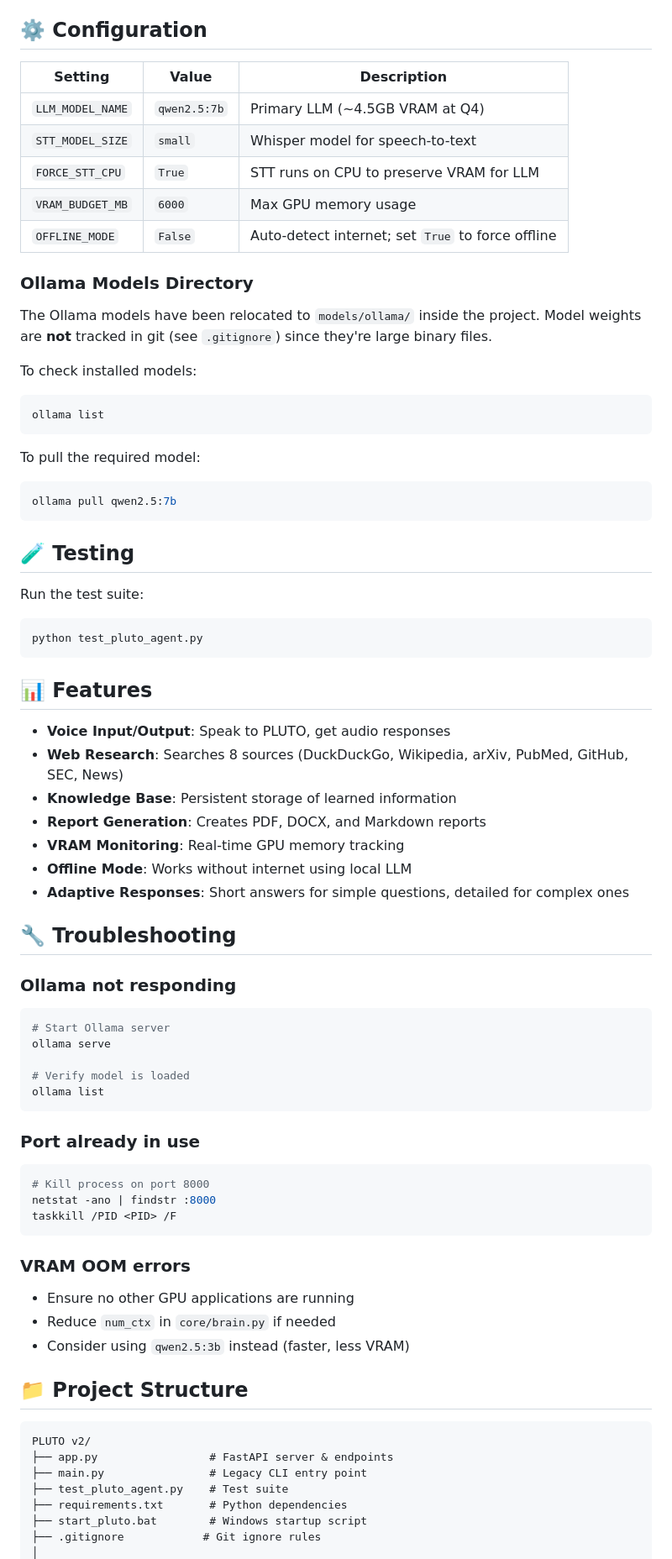
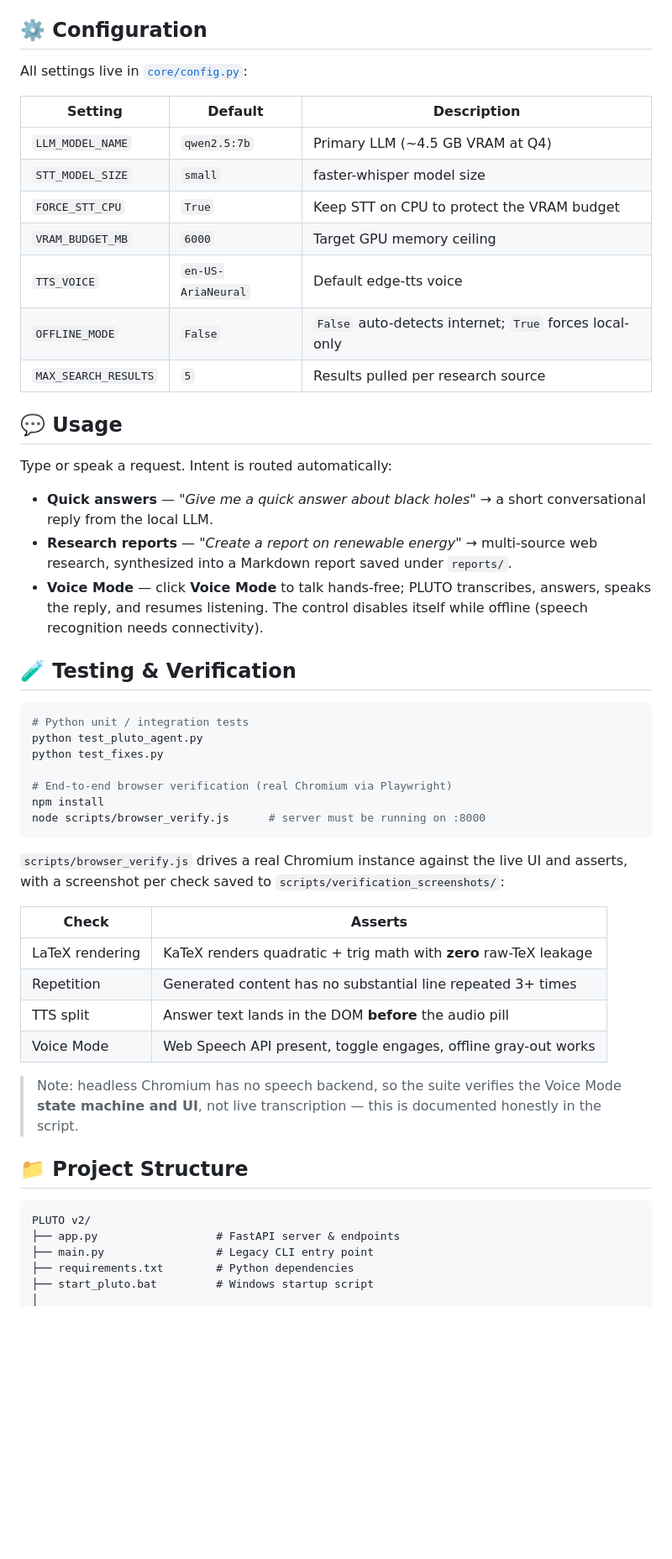
Before and after one commit to Sarthak-1229/PLUTO-v2, a Markdown page: README.md, the part around one of its changes. Shown at 84% size. Drawn GitHub-style; blank space fills up the shorter version.

````diff
--- a/README.md
+++ b/README.md
@@ -54,76 +81,55 @@ STT Engine ──► FasterWhisper (CPU only)
 
 ## ⚙️ Configuration
 
-| Setting | Value | Description |
-|---------|-------|-------------|
-| `LLM_MODEL_NAME` | `qwen2.5:7b` | Primary LLM (~4.5GB VRAM at Q4) |
-| `STT_MODEL_SIZE` | `small` | Whisper model for speech-to-text |
-| `FORCE_STT_CPU` | `True` | STT runs on CPU to preserve VRAM for LLM |
-| `VRAM_BUDGET_MB` | `6000` | Max GPU memory usage |
-| `OFFLINE_MODE` | `False` | Auto-detect internet; set `True` to force offline |
+All settings live in [`core/config.py`](core/config.py):
 
-### Ollama Models Directory
+| Setting | Default | Description |
+|---|---|---|
+| `LLM_MODEL_NAME` | `qwen2.5:7b` | Primary LLM (~4.5 GB VRAM at Q4) |
+| `STT_MODEL_SIZE` | `small` | faster-whisper model size |
+| `FORCE_STT_CPU` | `True` | Keep STT on CPU to protect the VRAM budget |
+| `VRAM_BUDGET_MB` | `6000` | Target GPU memory ceiling |
+| `TTS_VOICE` | `en-US-AriaNeural` | Default edge-tts voice |
+| `OFFLINE_MODE` | `False` | `False` auto-detects internet; `True` forces local-only |
+| `MAX_SEARCH_RESULTS` | `5` | Results pulled per research source |
 
-The Ollama models have been relocated to `models/ollama/` inside the project. Model weights are **not** tracked in git (see `.gitignore`) since they're large binary files.
+## 💬 Usage
 
-To check installed models:
+Type or speak a request. Intent is routed automatically:
+
+- **Quick answers** — *"Give me a quick answer about black holes"* → a short conversational reply from the local LLM.
+- **Research reports** — *"Create a report on renewable energy"* → multi-source web research, synthesized into a Markdown report saved under `reports/`.
+- **Voice Mode** — click **Voice Mode** to talk hands-free; PLUTO transcribes, answers, speaks the reply, and resumes listening. The control disables itself while offline (speech recognition needs connectivity).
+
+## 🧪 Testing & Verification
+
 ```bash
-ollama list
+# Python unit / integration tests
+python test_pluto_agent.py
+python test_fixes.py
+
+# End-to-end browser verification (real Chromium via Playwright)
+npm install
+node scripts/browser_verify.js      # server must be running on :8000
 ```
 
-To pull the required model:
-```bash
-ollama pull qwen2.5:7b
-```
+`scripts/browser_verify.js` drives a real Chromium instance against the live UI and asserts, with a screenshot per check saved to `scripts/verification_screenshots/`:
 
-## 🧪 Testing
+| Check | Asserts |
+|---|---|
+| LaTeX rendering | KaTeX renders quadratic + trig math with **zero** raw-TeX leakage |
+| Repetition | Generated content has no substantial line repeated 3+ times |
+| TTS split | Answer text lands in the DOM **before** the audio pill |
+| Voice Mode | Web Speech API present, toggle engages, offline gray-out works |
 
-Run the test suite:
-```bash
-python test_pluto_agent.py
-```
-
-## 📊 Features
-
-- **Voice Input/Output**: Speak to PLUTO, get audio responses
-- **Web Research**: Searches 8 sources (DuckDuckGo, Wikipedia, arXiv, PubMed, GitHub, SEC, News)
-- **Knowledge Base**: Persistent storage of learned information
-- **Report Generation**: Creates PDF, DOCX, and Markdown reports
-- **VRAM Monitoring**: Real-time GPU memory tracking
-- **Offline Mode**: Works without internet using local LLM
-- **Adaptive Responses**: Short answers for simple questions, detailed for complex ones
-
-## 🔧 Troubleshooting
-
-### Ollama not responding
-```bash
-# Start Ollama server
-ollama serve
-
-# Verify model is loaded
-ollama list
-```
-
-### Port already in use
-```bash
-# Kill process on port 8000
-netstat -ano | findstr :8000
-taskkill /PID <PID> /F
-```
-
-### VRAM OOM errors
-- Ensure no other GPU applications are running
-- Reduce `num_ctx` in `core/brain.py` if needed
-- Consider using `qwen2.5:3b` instead (faster, less VRAM)
+> Note: headless Chromium has no speech backend, so the suite verifies the Voice Mode **state machine and UI**, not live transcription — this is documented honestly in the script.
 
 ## 📁 Project Structure
 
 ```
 PLUTO v2/
-├── app.py                 # FastAPI server & endpoints
-├── main.py                # Legacy CLI entry point
-├── test_pluto_agent.py    # Test suite
-├── requirements.txt       # Python dependencies
-├── start_pluto.bat        # Windows startup script
-├── .gitignore            # Git ignore rules
+├── app.py                  # FastAPI server & endpoints
+├── main.py                 # Legacy CLI entry point
+├── requirements.txt        # Python dependencies
+├── start_pluto.bat         # Windows startup script
 │
````
Also changed, not shown: other parts of README.md (+100 -64 lines).
